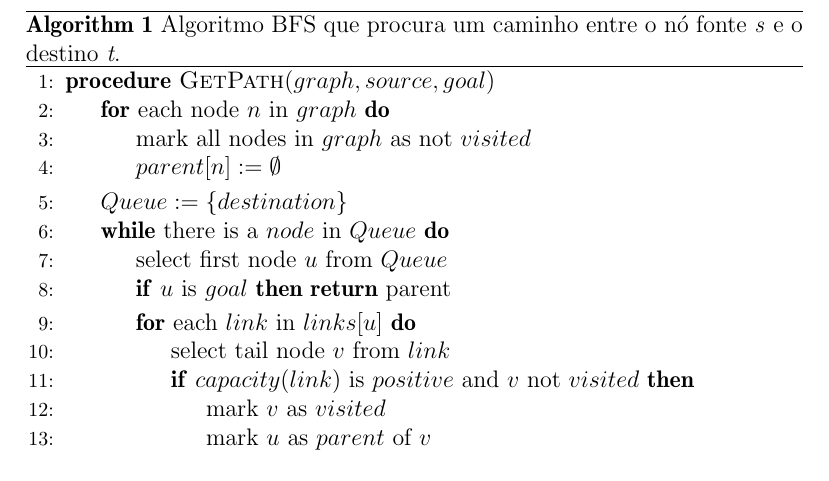
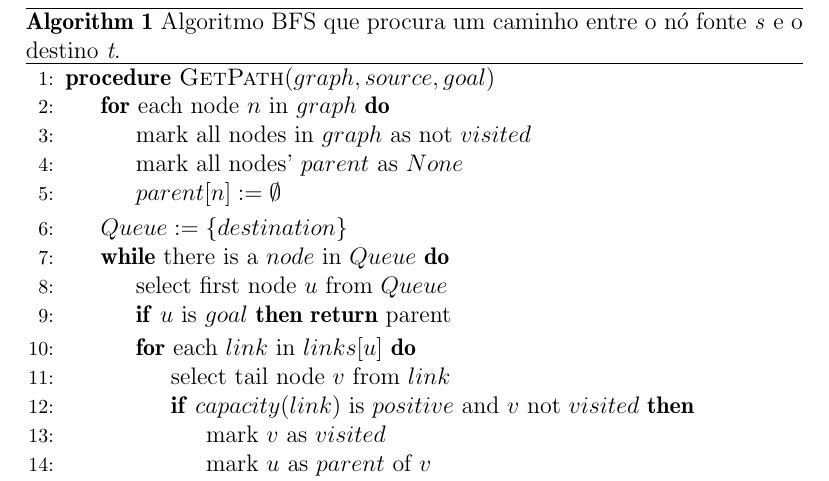
Before and after one commit to littlebrat/Network-Connectivity, a LaTeX document (report/main.tex): part of page 3 of 4, cut so that both start at the same text. Compiled offline with pdfLaTeX.

Commit message:
Slight modification in BFS to standartize the semantics.

```diff
--- a/report/main.tex
+++ b/report/main.tex
@@ -56,6 +56,7 @@ Para resolver o problema do fluxo máximo da rede foi utilizado o algoritmo de E
 \Procedure{GetPath}{$graph, source, goal$}
 	\For{each node $n$ in $graph$}
     	\State {mark all nodes in $graph$ as not $visited$}
+    	\State {mark all nodes' $parent$ as $None$}
     	\State $parent[n] := \emptyset $
     \EndFor
     \State $Queue :=  \{destination\}$
```
